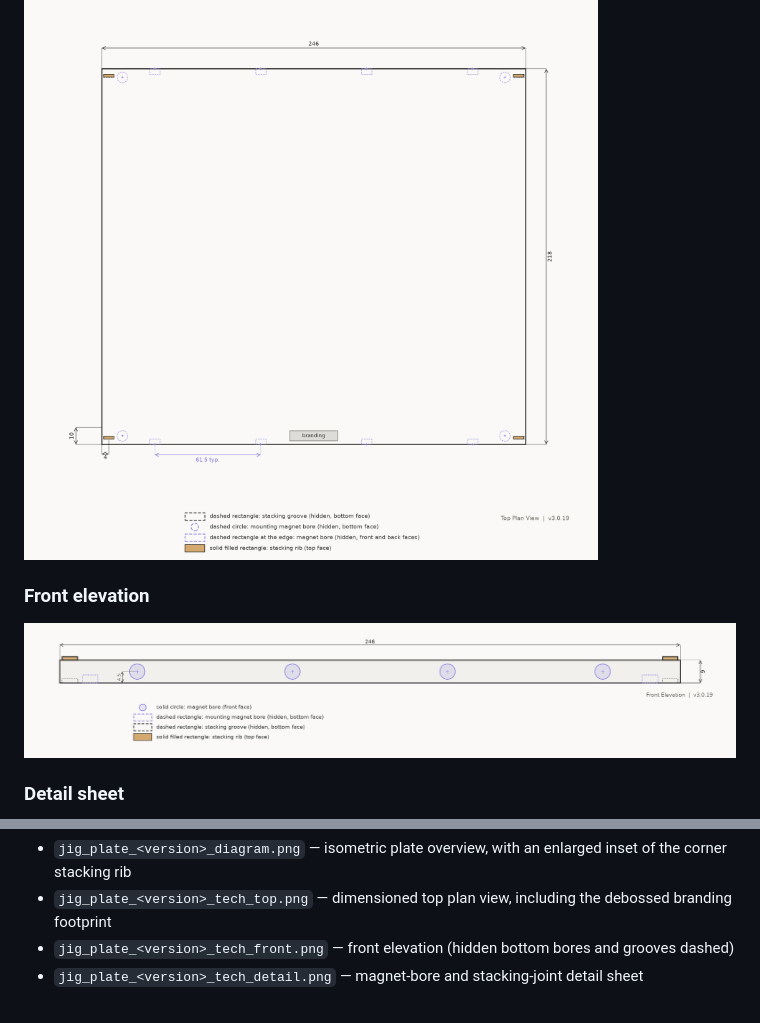
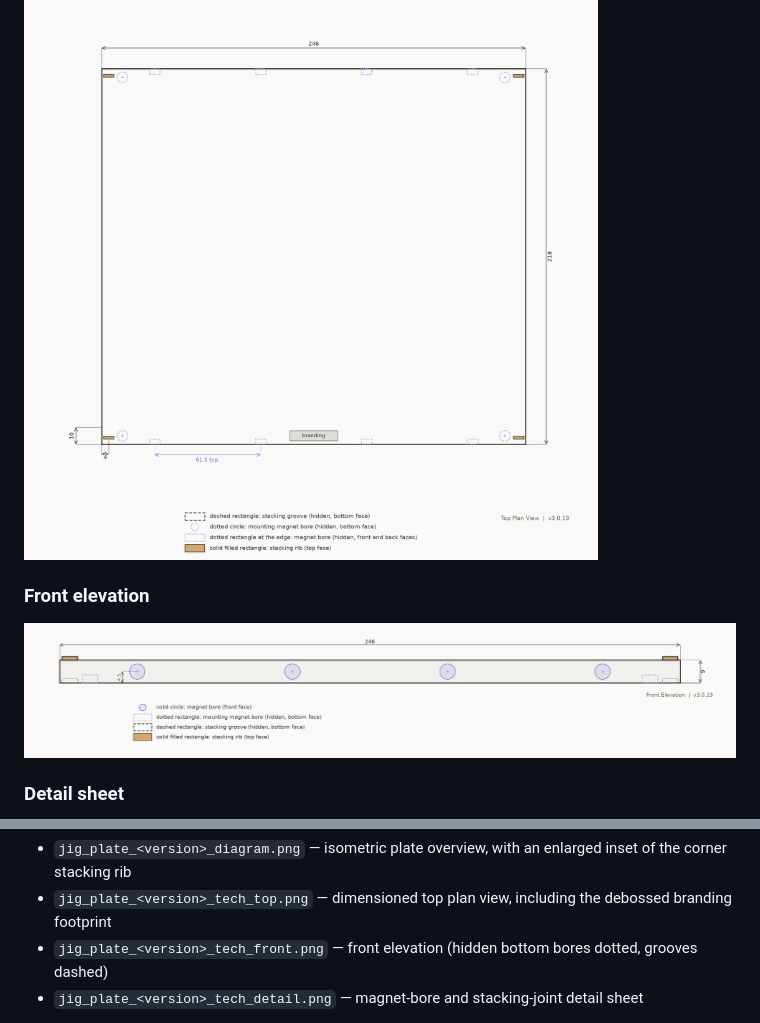
Before and after one commit to cyvaquero/jig-plate, a Markdown page: README.md, 2 parts joined by grey strips. Drawn GitHub-style; pictures changed too: docs/images/tech_front.png, docs/images/tech_top.png.

```diff
--- a/README.md
+++ b/README.md
@@ -62,8 +62,8 @@ drawn three times its true scale.](docs/images/diagram.png)
 
 ![Top plan of the 246 × 218 mm plate: a stacking rib (solid, filled) at each
 corner, with its stacking groove (dashed black rectangle, hidden, bottom face)
-behind it; a mounting-magnet bore (dashed violet circle, hidden, bottom face)
-near each corner; four magnet bores (dashed violet rectangles at the edge,
+behind it; a mounting-magnet bore (dotted violet circle, hidden, bottom face)
+near each corner; four magnet bores (dotted violet rectangles at the edge,
 hidden, front and back faces) along each of the front and back edges at
 61.5 mm spacing; and the branding area centered on the front edge. A key
 below the plan names each of these line styles.](docs/images/tech_top.png)
@@ -72,8 +72,8 @@ below the plan names each of these line styles.](docs/images/tech_top.png)
 
 ![Front elevation of the plate, 246 mm long and 9 mm thick: four magnet
 bores (solid circles) centered 4.5 mm above the bottom, a stacking rib (solid,
-filled) on each top corner, and two hidden features dashed along the bottom:
-the mounting-magnet bores (dashed violet rectangles) and the stacking grooves
+filled) on each top corner, and two hidden features along the bottom: the
+mounting-magnet bores (dotted violet rectangles) and the stacking grooves
 (dashed black rectangles). A key below the elevation names each of these line
 styles.](docs/images/tech_front.png)
 
@@ -142,7 +142,7 @@ And into `images/`:
 - `jig_plate_<version>_tech_top.png` — dimensioned top plan view, including
   the debossed branding footprint
 - `jig_plate_<version>_tech_front.png` — front elevation (hidden bottom bores
-  and grooves dashed)
+  dotted, grooves dashed)
 - `jig_plate_<version>_tech_detail.png` — magnet-bore and stacking-joint
   detail sheet
 
```
Also changed, not shown: CHANGELOG.md (+3 -2 lines), 2 other files.
